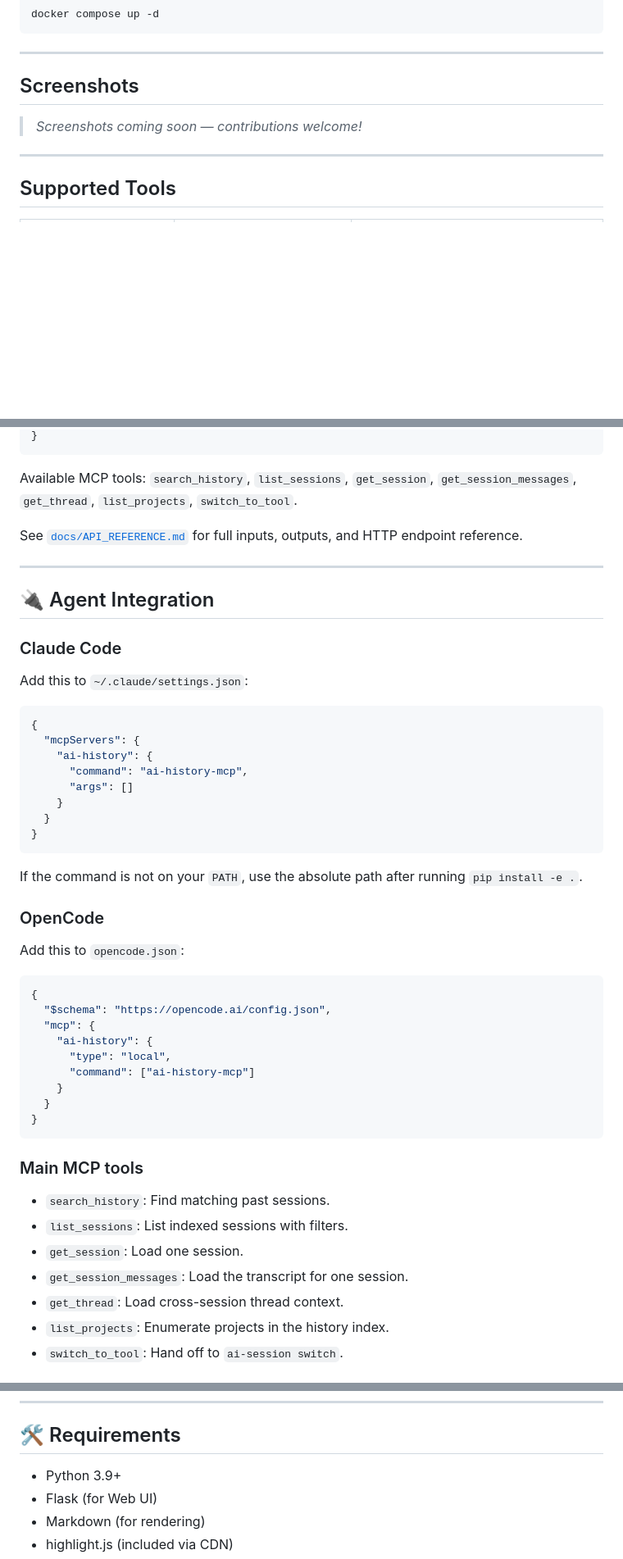
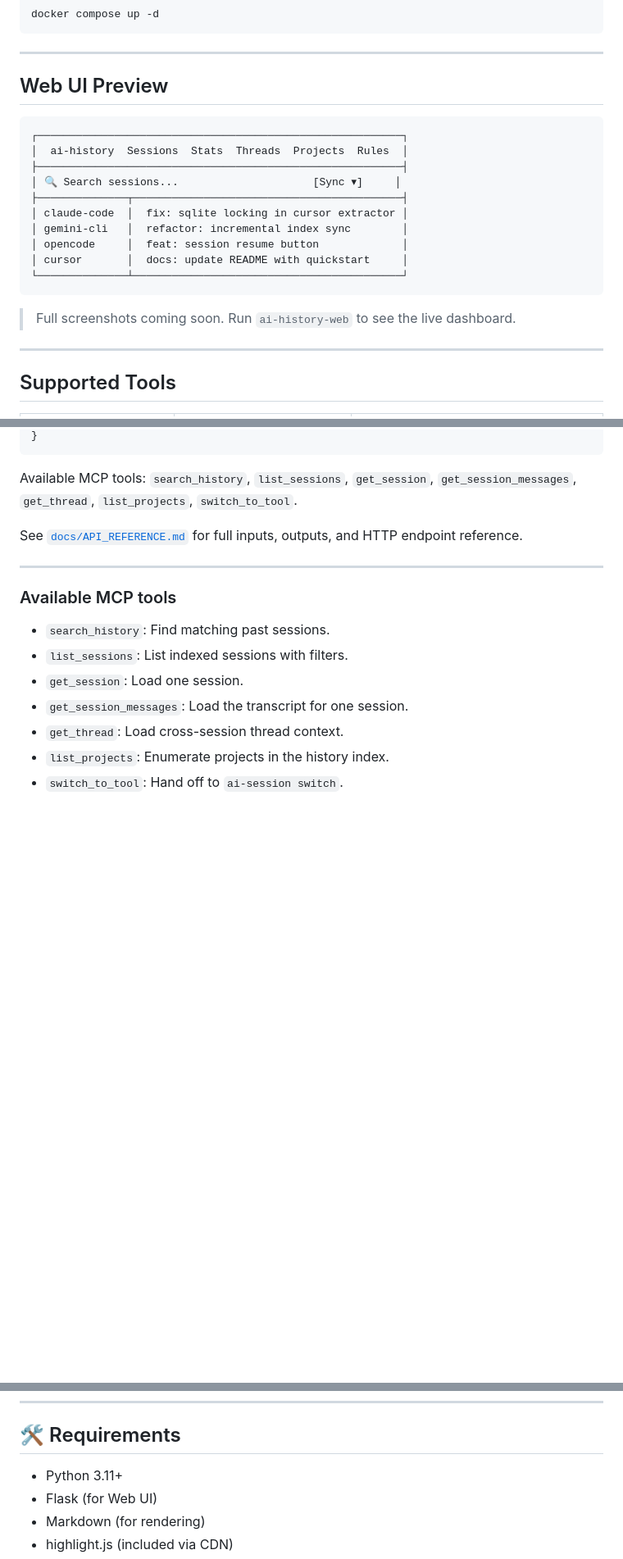
Before and after one commit to DnaMes/ai-history, a Markdown page: README.md, 3 parts joined by grey strips. Shown at 82% size. Drawn GitHub-style; blank space fills up the shorter version.

Commit message:
docs: improve README with CI badges, ASCII preview, and quickstart fixes (#README)
- Add Tests and Security CI badges
- Add ASCII web UI mockup to replace "screenshots coming soon" placeholder
- Fix PyPI quickstart + correct git clone URL (DnaMes/ai-history)
- Remove duplicate MCP setup section
- Fix Python version requirement (3.9 → 3.11)
- Fix Gunicorn app reference (ai_history_web_new → ai_history.interfaces.web)

Co-Authored-By: Claude Sonnet 4.6 <noreply@anthropic.com>

````diff
--- a/README.md
+++ b/README.md
@@ -29,9 +31,22 @@ docker compose up -d
 
 ---
 
-## Screenshots
+## Web UI Preview
 
-> _Screenshots coming soon — contributions welcome!_
+```
+┌─────────────────────────────────────────────────────────┐
+│  ai-history  Sessions  Stats  Threads  Projects  Rules  │
+├─────────────────────────────────────────────────────────┤
+│ 🔍 Search sessions...                     [Sync ▾]     │
+├──────────────┬──────────────────────────────────────────┤
+│ claude-code  │  fix: sqlite locking in cursor extractor │
+│ gemini-cli   │  refactor: incremental index sync        │
+│ opencode     │  feat: session resume button             │
+│ cursor       │  docs: update README with quickstart     │
+└──────────────┴──────────────────────────────────────────┘
+```
+
+> Full screenshots coming soon. Run `ai-history-web` to see the live dashboard.
 
 ---
 
@@ -183,42 +200,7 @@ See [`docs/API_REFERENCE.md`](docs/API_REFERENCE.md) for full inputs, outputs, a
 
 ---
 
-## 🔌 Agent Integration
-
-### Claude Code
-
-Add this to `~/.claude/settings.json`:
-
-```json
-{
-  "mcpServers": {
-    "ai-history": {
-      "command": "ai-history-mcp",
-      "args": []
-    }
-  }
-}
-```
-
-If the command is not on your `PATH`, use the absolute path after running `pip install -e .`.
-
-### OpenCode
-
-Add this to `opencode.json`:
-
-```json
-{
-  "$schema": "https://opencode.ai/config.json",
-  "mcp": {
-    "ai-history": {
-      "type": "local",
-      "command": ["ai-history-mcp"]
-    }
-  }
-}
-```
-
-### Main MCP tools
+### Available MCP tools
 
 - `search_history`: Find matching past sessions.
 - `list_sessions`: List indexed sessions with filters.
@@ -306,7 +288,7 @@ Exit codes:
 
 ## 🛠️ Requirements
 
-- Python 3.9+
+- Python 3.11+
 - Flask (for Web UI)
 - Markdown (for rendering)
 - highlight.js (included via CDN)
````
Also changed, not shown: other parts of README.md (+8 -4 lines).
